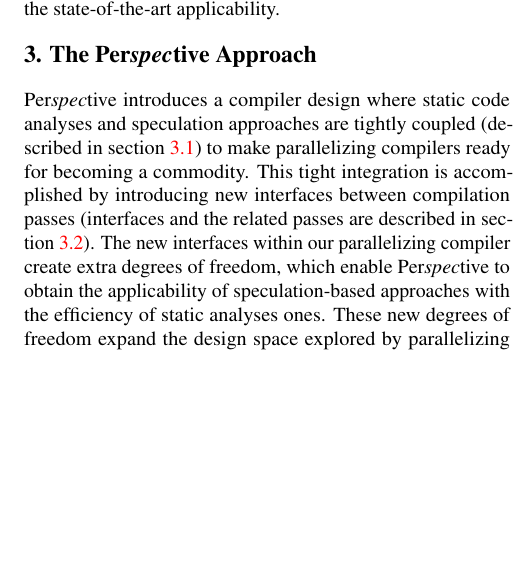
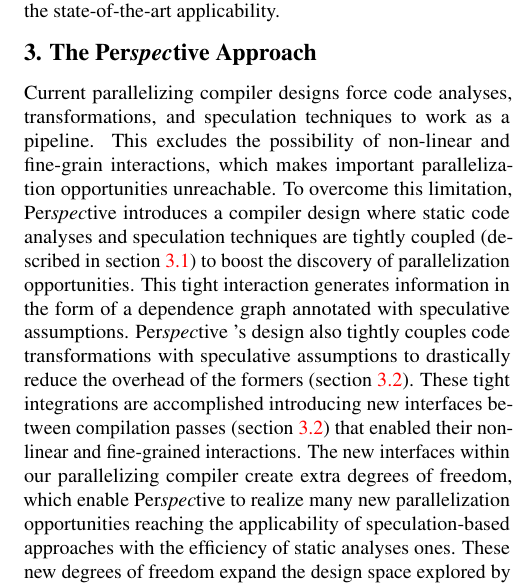
Before and after one commit to PrincetonUniversity/cpf, a LaTeX document (doc/paper.tex, which reads doc/contributions.tex): part of one column of page 4 of 13, cut so that both start at the same text, the shorter picture padded with empty space. Compiled offline with pdfLaTeX; a LaTeX package or settings file that is missing is left out.

Commit message:
Improved the beginning of Section 3

```diff
--- a/doc/contributions.tex
+++ b/doc/contributions.tex
@@ -1,8 +1,12 @@
 \section{The \name Approach}
 
-\name introduces a compiler design where static code analyses and speculation approaches are tightly coupled (described in section~\ref{analyzer}) to make parallelizing compilers ready for becoming a commodity.
-This tight integration is accomplished by introducing new interfaces between compilation passes (interfaces and the related passes are described in section~\ref{enablers}).
-The new interfaces within our parallelizing compiler create extra degrees of freedom, which enable \name to obtain the applicability of speculation-based approaches with the efficiency of static analyses ones.
+Current parallelizing compiler designs force code analyses, transformations, and speculation techniques to work as a pipeline.
+This excludes the possibility of non-linear and fine-grain interactions, which makes important parallelization opportunities unreachable.
+To overcome this limitation, \name introduces a compiler design where static code analyses and speculation techniques are tightly coupled (described in section~\ref{analyzer}) to boost the discovery of parallelization opportunities.
+This tight interaction generates information in the form of a dependence graph annotated with speculative assumptions.
+\name's design also tightly couples code transformations with speculative assumptions to drastically reduce the overhead of the formers (section~\ref{enablers}).
+These tight integrations are accomplished introducing new interfaces between compilation passes (section~\ref{enablers}) that enabled their non-linear and fine-grained interactions.
+The new interfaces within our parallelizing compiler create extra degrees of freedom, which enable \name to realize many new parallelization opportunities reaching the applicability of speculation-based approaches with the efficiency of static analyses ones.
 These new degrees of freedom expand the design space explored by parallelizing compilers.
 Hence, \name introduces a new concept to properly and efficiently explore such space: the planner (section~\ref{planner}).
 This section ends describing how these new concepts work together to parallelize a real benchmark (section~\ref{motiv_example}).
```
